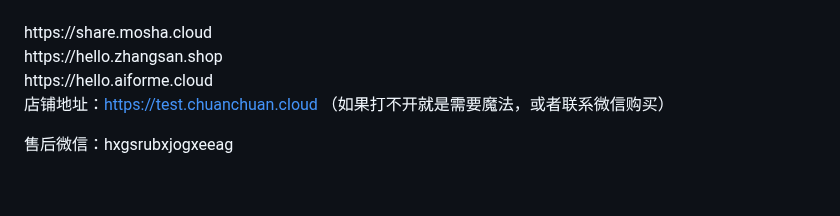
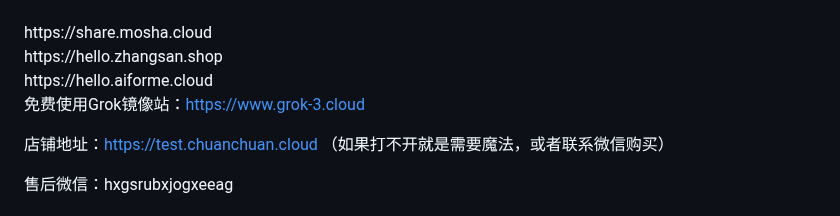
Before and after one commit to sfvsfv/chatgpt-share, a Markdown page: README.md, the part around the change. Drawn GitHub-style; blank space fills up the shorter version.

```diff
--- a/README.md
+++ b/README.md
@@ -20,6 +20,9 @@ https://hello.zhangsan.shop
 <br>
 https://hello.aiforme.cloud
 <br>
+
+
+免费使用Grok镜像站：https://www.grok-3.cloud
 
 店铺地址：https://test.chuanchuan.cloud  （如果打不开就是需要魔法，或者联系微信购买）
 <br>
```
